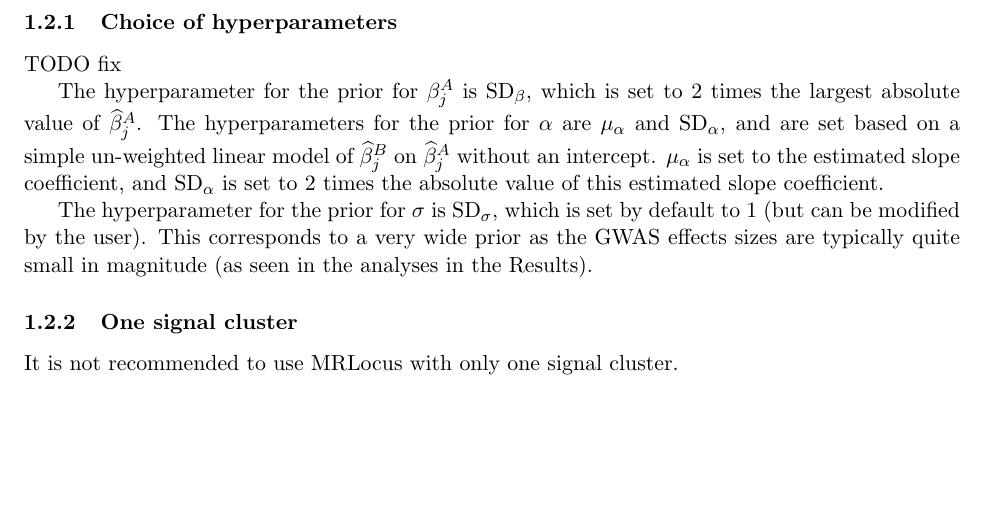
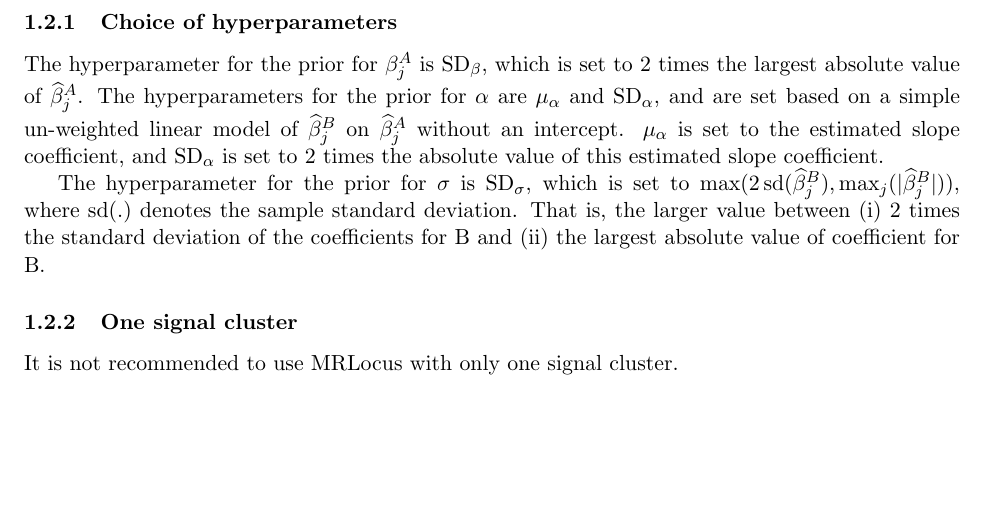
Before and after one commit to mikelove/mrlocusPaper, a LaTeX document (methods/main.tex): part of page 5 of 8, cut so that both start at the same text. Compiled offline with pdfLaTeX.

Commit message:
more method update

```diff
--- a/methods/main.tex
+++ b/methods/main.tex
@@ -282,8 +282,6 @@ reflect significant heterogeneity of the gene-to-trait effect.
 
 \subsubsection{Choice of hyperparameters}
 
-TODO fix
-
 The hyperparameter for the prior for $\beta_j^A$ is
 $\textrm{SD}_\beta$, which is set to 2 times the largest absolute value
 of $\widehat{\beta}_j^A$.
@@ -296,10 +294,12 @@ $\textrm{SD}_\alpha$ is set to 2 times the absolute value of this
 estimated slope coefficient.
 
 The hyperparameter for the prior for $\sigma$ is
-$\textrm{SD}_\sigma$, which is set by default to
-1 (but can be modified by the user). This corresponds to a very wide
-prior as the GWAS effects sizes are typically quite small in magnitude
-(as seen in the analyses in the Results).
+$\textrm{SD}_\sigma$, which is set to
+$\max(2 \, \textrm{sd}(\widehat{\beta}_j^B), \max_j
+(|\widehat{\beta}_j^B|))$, where $\textrm{sd}(.)$ denotes the sample
+standard deviation. That is, the larger value between (i) 2 times the
+standard deviation of the coefficients for B and (ii) the largest absolute
+value of coefficient for B.
 
 \subsubsection{One signal cluster}
 
```
